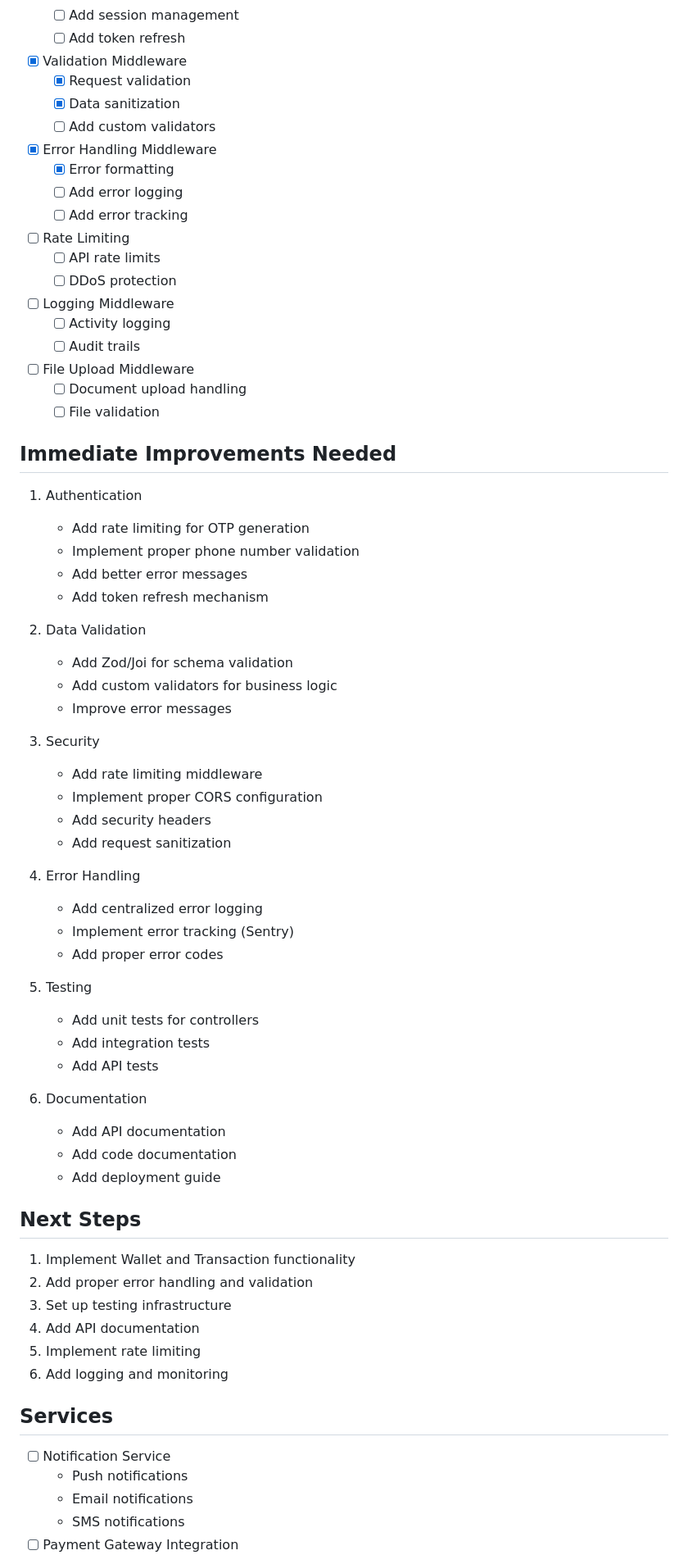
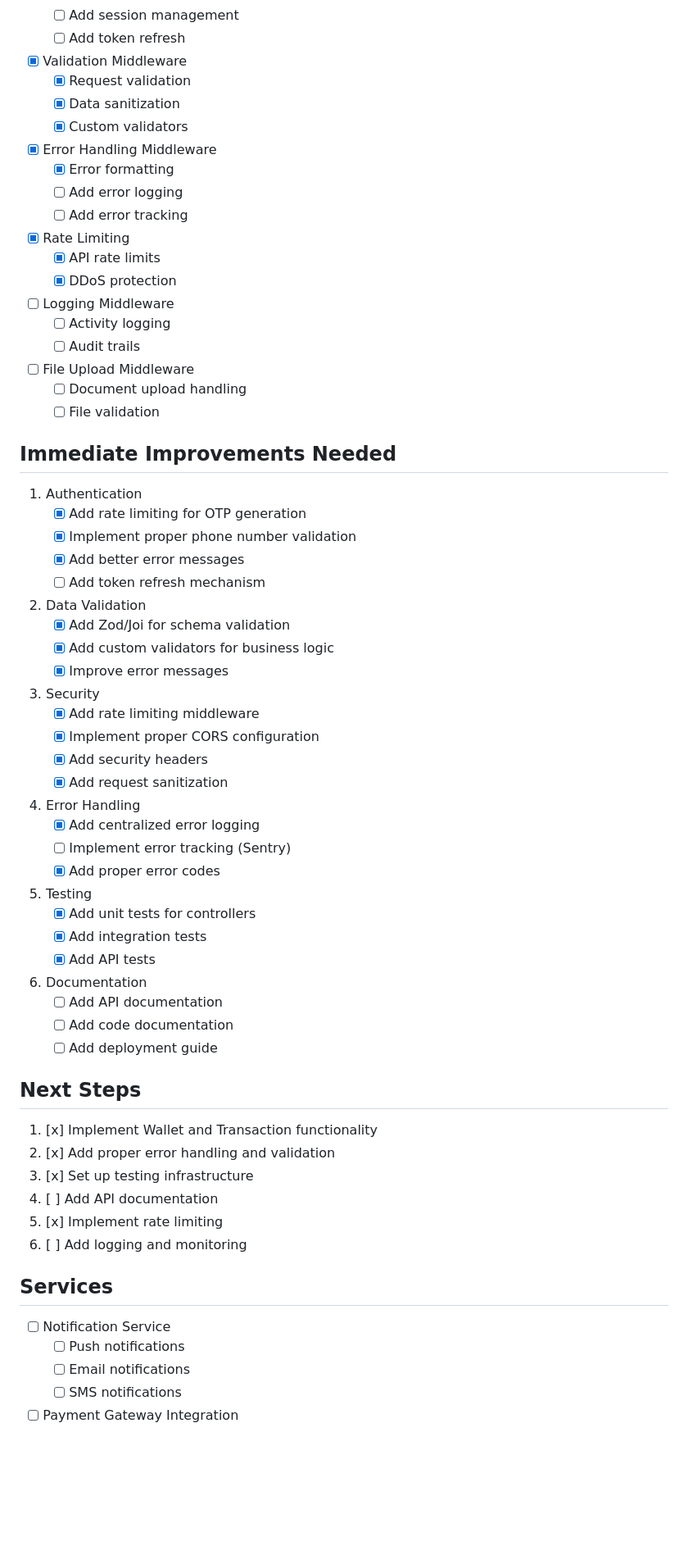
Before and after one commit to ProdigyRahul/onepay, a Markdown page: backend/TODO.md, the part around one of its changes. Shown at 82% size. Rendered like a GitHub page; blank space fills up the shorter version.

Commit message:
docs: update todo list with completed items

```diff
--- a/backend/TODO.md
+++ b/backend/TODO.md
@@ -109,14 +109,14 @@
 - [x] Validation Middleware
   - [x] Request validation
   - [x] Data sanitization
-  - [ ] Add custom validators
+  - [x] Custom validators
 - [x] Error Handling Middleware
   - [x] Error formatting
   - [ ] Add error logging
   - [ ] Add error tracking
-- [ ] Rate Limiting
-  - [ ] API rate limits
-  - [ ] DDoS protection
+- [x] Rate Limiting
+  - [x] API rate limits
+  - [x] DDoS protection
 - [ ] Logging Middleware
   - [ ] Activity logging
   - [ ] Audit trails
@@ -126,48 +126,48 @@
 
 ## Immediate Improvements Needed
 1. Authentication
-   - Add rate limiting for OTP generation
-   - Implement proper phone number validation
-   - Add better error messages
-   - Add token refresh mechanism
+   - [x] Add rate limiting for OTP generation
+   - [x] Implement proper phone number validation
+   - [x] Add better error messages
+   - [ ] Add token refresh mechanism
 
 2. Data Validation
-   - Add Zod/Joi for schema validation
-   - Add custom validators for business logic
-   - Improve error messages
+   - [x] Add Zod/Joi for schema validation
+   - [x] Add custom validators for business logic
+   - [x] Improve error messages
 
 3. Security
-   - Add rate limiting middleware
-   - Implement proper CORS configuration
-   - Add security headers
-   - Add request sanitization
+   - [x] Add rate limiting middleware
+   - [x] Implement proper CORS configuration
+   - [x] Add security headers
+   - [x] Add request sanitization
 
 4. Error Handling
-   - Add centralized error logging
-   - Implement error tracking (Sentry)
-   - Add proper error codes
+   - [x] Add centralized error logging
+   - [ ] Implement error tracking (Sentry)
+   - [x] Add proper error codes
 
 5. Testing
-   - Add unit tests for controllers
-   - Add integration tests
-   - Add API tests
+   - [x] Add unit tests for controllers
+   - [x] Add integration tests
+   - [x] Add API tests
 
 6. Documentation
-   - Add API documentation
-   - Add code documentation
-   - Add deployment guide
+   - [ ] Add API documentation
+   - [ ] Add code documentation
+   - [ ] Add deployment guide
 
 ## Next Steps
-1. Implement Wallet and Transaction functionality
-2. Add proper error handling and validation
-3. Set up testing infrastructure
-4. Add API documentation
-5. Implement rate limiting
-6. Add logging and monitoring
+1. [x] Implement Wallet and Transaction functionality
+2. [x] Add proper error handling and validation
+3. [x] Set up testing infrastructure
+4. [ ] Add API documentation
+5. [x] Implement rate limiting
+6. [ ] Add logging and monitoring
 
 ## Services
 - [ ] Notification Service
-  - Push notifications
-  - Email notifications
-  - SMS notifications
+  - [ ] Push notifications
+  - [ ] Email notifications
+  - [ ] SMS notifications
 - [ ] Payment Gateway Integration
```
Also changed, not shown: other parts of backend/TODO.md (+58 -58 lines).
